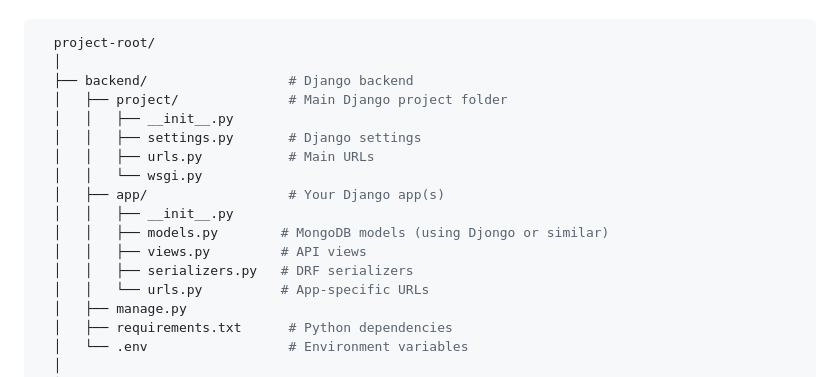
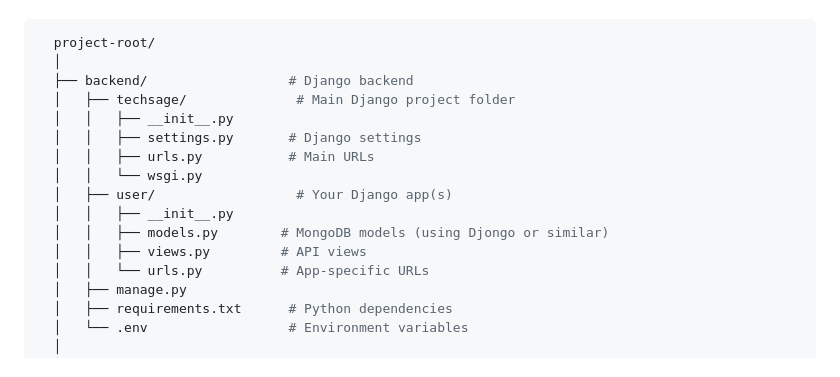
Before and after one commit to AfrinJahanEra/TechSage, a Markdown page: README.md, the part around one of its changes. Drawn GitHub-style; folded sections open.

```diff
--- a/README.md
+++ b/README.md
@@ -57,16 +57,15 @@ $${\color{lightblue}An \space \color{#5EEAD4}Academic \space \color{#FBF3D4}Blog
     project-root/
     │
     ├── backend/                  # Django backend
-    │   ├── project/              # Main Django project folder
+    │   ├── techsage/              # Main Django project folder
     │   │   ├── __init__.py
     │   │   ├── settings.py       # Django settings
     │   │   ├── urls.py           # Main URLs
     │   │   └── wsgi.py
-    │   ├── app/                  # Your Django app(s)
+    │   ├── user/                  # Your Django app(s)
     │   │   ├── __init__.py
     │   │   ├── models.py        # MongoDB models (using Djongo or similar)
     │   │   ├── views.py         # API views
-    │   │   ├── serializers.py   # DRF serializers
     │   │   └── urls.py          # App-specific URLs
     │   ├── manage.py
     │   ├── requirements.txt      # Python dependencies
```
Also changed, not shown: other parts of README.md (+37 -8 lines).
